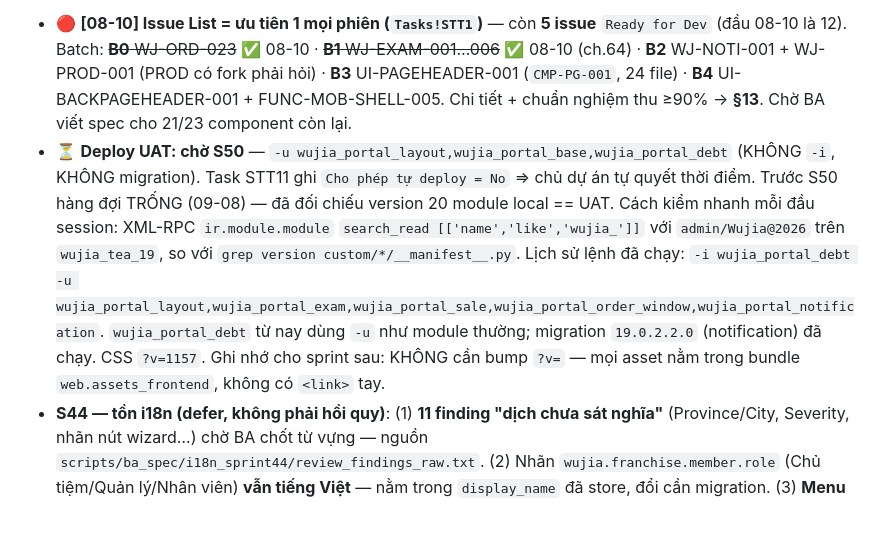
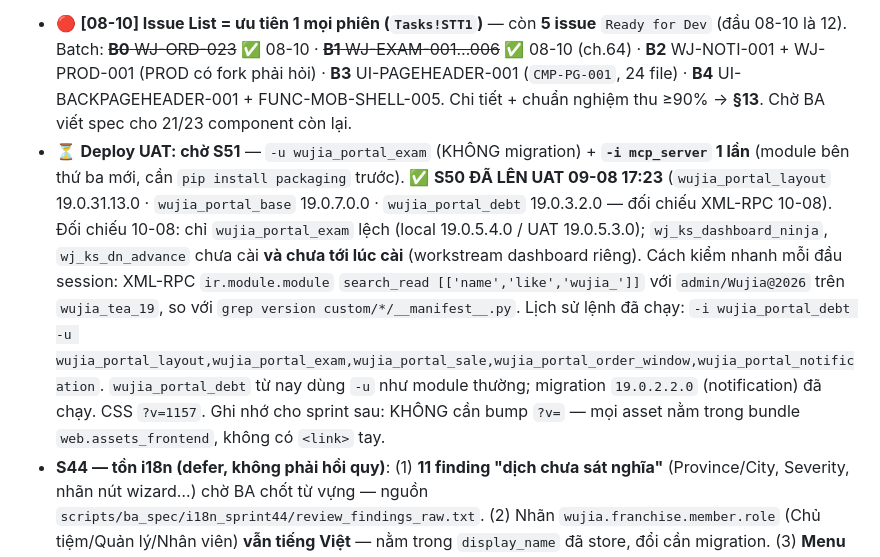
Before and after one commit to huyban2003/WujiaTea-ERP-internal, a Markdown page: docs/wujia-compact-summary.md, the part around the change. Rendered like a GitHub page; blank space fills up the shorter version.

Commit message:
docs: refresh UAT deploy queue after S50 verification
S50 was already deployed on 2026-08-09; only wujia_portal_exam and the new
mcp_server remain.

Co-Authored-By: Claude Opus 5 (1M context) <noreply@anthropic.com>

```diff
--- a/docs/wujia-compact-summary.md
+++ b/docs/wujia-compact-summary.md
@@ -102,7 +102,7 @@ ADR-001 odoo19 source độc lập / 002 venv conda `odoo` py3.10 / 003 PG role
 
 **Pending sống (hàng đợi):**
 - 🔴 **[08-10] Issue List = ưu tiên 1 mọi phiên (`Tasks!STT1`)** — còn **5 issue** `Ready for Dev` (đầu 08-10 là 12). Batch: ~~**B0** WJ-ORD-023~~ ✅ 08-10 · ~~**B1** WJ-EXAM-001…006~~ ✅ 08-10 (ch.64) · **B2** WJ-NOTI-001 + WJ-PROD-001 (PROD có fork phải hỏi) · **B3** UI-PAGEHEADER-001 (`CMP-PG-001`, 24 file) · **B4** UI-BACKPAGEHEADER-001 + FUNC-MOB-SHELL-005. Chi tiết + chuẩn nghiệm thu ≥90% → **§13**. Chờ BA viết spec cho 21/23 component còn lại.
-- ⏳ **Deploy UAT: chờ S50** — `-u wujia_portal_layout,wujia_portal_base,wujia_portal_debt` (KHÔNG `-i`, KHÔNG migration). Task STT11 ghi `Cho phép tự deploy = No` ⇒ chủ dự án tự quyết thời điểm. Trước S50 hàng đợi TRỐNG (09-08) — đã đối chiếu version 20 module local == UAT. Cách kiểm nhanh mỗi đầu session: XML-RPC `ir.module.module` `search_read [['name','like','wujia_']]` với `admin/Wujia@2026` trên `wujia_tea_19`, so với `grep version custom/*/__manifest__.py`. Lịch sử lệnh đã chạy: `-i wujia_portal_debt -u wujia_portal_layout,wujia_portal_exam,wujia_portal_sale,wujia_portal_order_window,wujia_portal_notification`. `wujia_portal_debt` từ nay dùng `-u` như module thường; migration `19.0.2.2.0` (notification) đã chạy. CSS `?v=1157`. Ghi nhớ cho sprint sau: KHÔNG cần bump `?v=` — mọi asset nằm trong bundle `web.assets_frontend`, không có `<link>` tay.
+- ⏳ **Deploy UAT: chờ S51** — `-u wujia_portal_exam` (KHÔNG migration) + **`-i mcp_server` 1 lần** (module bên thứ ba mới, cần `pip install packaging` trước). ✅ **S50 ĐÃ LÊN UAT 09-08 17:23** (`wujia_portal_layout` 19.0.31.13.0 · `wujia_portal_base` 19.0.7.0.0 · `wujia_portal_debt` 19.0.3.2.0 — đối chiếu XML-RPC 10-08). Đối chiếu 10-08: chỉ `wujia_portal_exam` lệch (local 19.0.5.4.0 / UAT 19.0.5.3.0); `wj_ks_dashboard_ninja`, `wj_ks_dn_advance` chưa cài **và chưa tới lúc cài** (workstream dashboard riêng). Cách kiểm nhanh mỗi đầu session: XML-RPC `ir.module.module` `search_read [['name','like','wujia_']]` với `admin/Wujia@2026` trên `wujia_tea_19`, so với `grep version custom/*/__manifest__.py`. Lịch sử lệnh đã chạy: `-i wujia_portal_debt -u wujia_portal_layout,wujia_portal_exam,wujia_portal_sale,wujia_portal_order_window,wujia_portal_notification`. `wujia_portal_debt` từ nay dùng `-u` như module thường; migration `19.0.2.2.0` (notification) đã chạy. CSS `?v=1157`. Ghi nhớ cho sprint sau: KHÔNG cần bump `?v=` — mọi asset nằm trong bundle `web.assets_frontend`, không có `<link>` tay.
 - **S44 — tồn i18n (defer, không phải hồi quy)**: (1) **11 finding "dịch chưa sát nghĩa"** (Province/City, Severity, nhãn nút wizard…) chờ BA chốt từ vựng — nguồn `scripts/ba_spec/i18n_sprint44/review_findings_raw.txt`. (2) Nhãn `wujia.franchise.member.role` (Chủ tiệm/Quản lý/Nhân viên) **vẫn tiếng Việt** — nằm trong `display_name` đã store, đổi cần migration. (3) **Menu vốn đã tiếng Anh từ trước** (`Franchise Management`, `Fleet Management`…) **chưa có bản dịch `vi_VN`** ⇒ ai xem backend bằng `vi_VN` thấy các menu đó bằng tiếng Anh. (4) 2 chỗ portal **vốn đã tiếng Anh trước sprint** (đã đối chiếu `git show HEAD`): `portal_support.xml:430` (Normal/Urgent) và `portal_franchise_information.xml:248-249` (badge thành viên Active/Inactive — bản PC dòng 124 lại ghi "Đang hoạt động", lệch sẵn). (5) **UAT chưa đổi `lang`** — chỉ đổi sau khi deploy code S44.
 - **S43 — 2 việc chờ BA xác nhận** (chưa gửi): (1) **CTA Figma `#28A9DF` chữ trắng trượt WCAG AA** → đang dùng `--wujia-cta` `#0F7CA8` theo đúng issue a11y BA mở ở S38 — cần BA confirm; ~~(2) thiếu Figma PC cho công nợ~~ **✅ XONG** — BA đã cấp Figma PC v1.1 (`5077:*`), dựng ở S49/STT10, PC nay có layout riêng (không còn cột 391 trong khung 1920); (3) đề xuất nâng `#B45309` (chữ trên nền cảnh báo `#FFF7E6`, `--wujia-mres-warn-text` `#D97706` không đạt AA) thành **token global** — hiện là hex cứng DUY NHẤT của module. Ngoài ra: sheet "Thêm" giữ icon feather cho 6 dòng cũ (Figma vẽ chữ viết tắt CN/ĐT/ĐK — đổi cả 6 ngoài scope); bank/số tiền/nội dung CK **nay là dữ liệu thật** (S48), chỉ còn **ảnh QR là placeholder** — chờ BA chốt QR tĩnh/động (`3. Controller` CT-050…CT-055 cột ghi chú còn để ngỏ).
 - **S41 — đã đồng bộ TÊN field trên sheet; việc tồn → `docs/next-session-tasks-notification.md`** (07-31, có prompt sẵn cho session sau). Đã làm: đổi tên model/field phần F (33 ô, tab `1. Model/ Field`) + `3. Controller` (E12/E42-45); `Tasks!P3/Q3/R3` viết lại có dấu. **[07-31 S42] Source đã sửa 3/4:** NOTI-03 (nhãn) ✅ · NOTI-02 **bước 1** (chặn ghi read-status khi chưa chọn cửa hàng) ✅ · NOTI-01 ✅ **theo hướng mới chủ dự án chốt — KHÔNG gỡ `franchise_ids`, mà làm cho dùng được**: `target_mode` = `all` (mặc định, gửi hết) / `filter` (lọc theo khu vực–tỉnh–trạng thái, trừ tiệm cá biệt) / `manual`; danh sách nhận **chốt tại thời điểm publish** (cửa hàng mở sau KHÔNG nhận thông báo cũ, có nút "Cập nhật danh sách nhận"). Việc còn tồn: **NOTI-02 bước 2** (11 row `franchise_id` NULL local / 6 trên UAT — gán hay xoá là quyết định của chủ dự án → rồi mới `required=True` + gỡ index `_uniq_noti_user_no_store`) · NOTI-04 vặt (`published_date`, `content`, `type.code`) · `Tasks` row 6 cột Out-of-scope vẫn ghi "không target theo cửa hàng/khu vực" — **ngược với quyết định 07-31, chưa ai sửa**.
```
